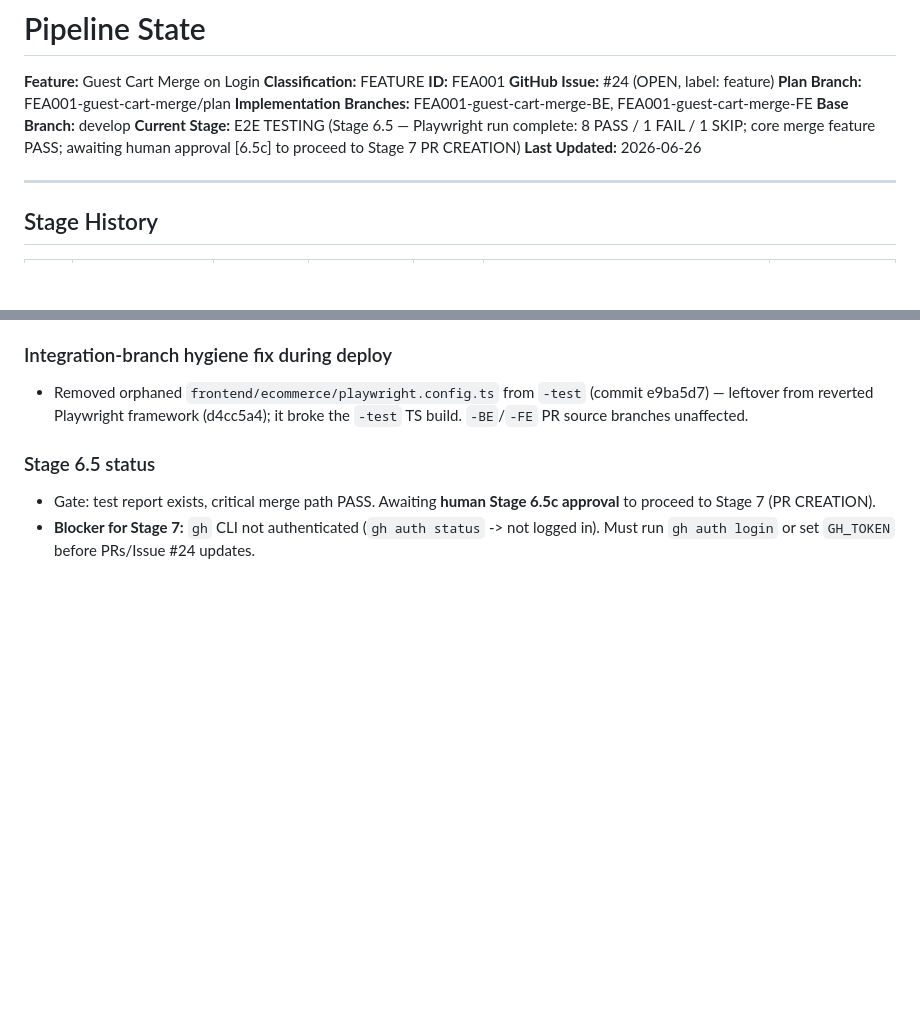
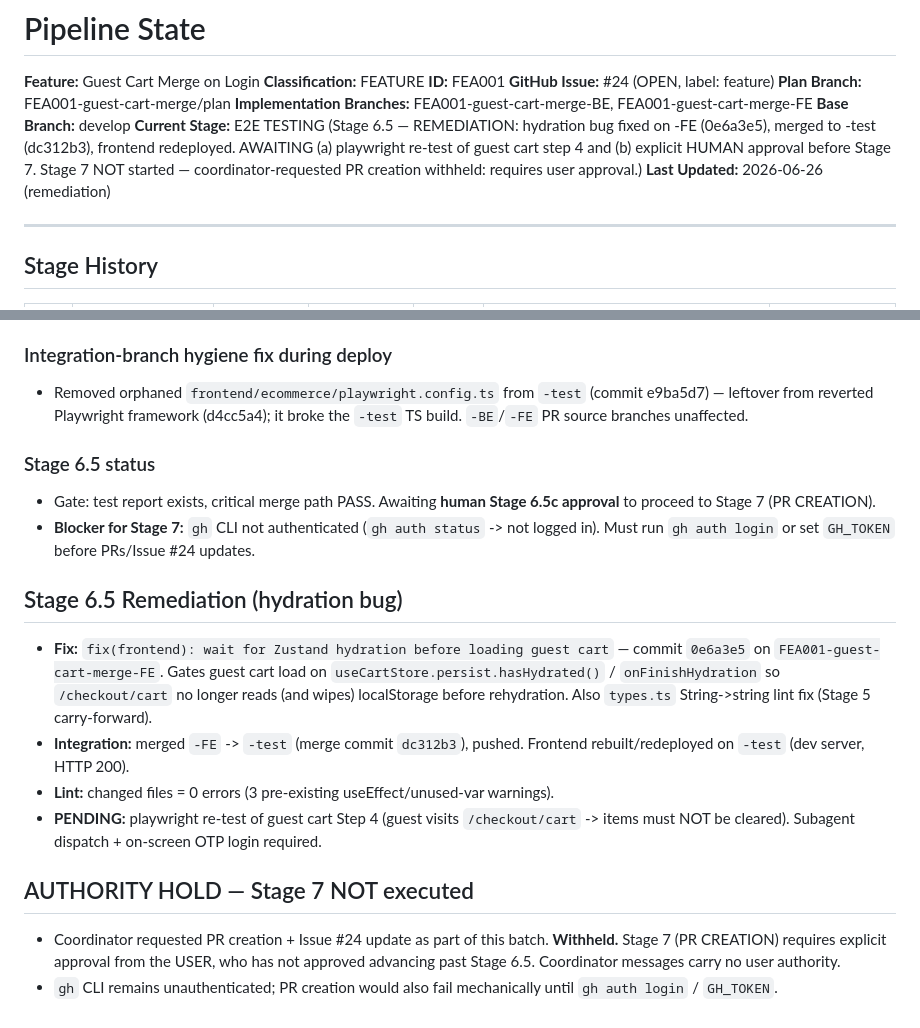
Before and after one commit to Trishita12345/fullstack-e-commerce-app, a Markdown page: .claude/docs/pipeline-state.md, 2 parts joined by grey strips. Rendered like a GitHub page; blank space fills up the shorter version.

Commit message:
docs(FEA001): Stage 6.5 remediation (hydration fix) + Stage 7 authority hold
Records the guest-cart hydration fix (0e6a3e5) merged into -test, frontend
redeploy, and that Stage 7 PR creation is withheld pending explicit user
approval (not coordinator approval).

Co-Authored-By: Claude Sonnet 4.6 <noreply@anthropic.com>

```diff
--- a/.claude/docs/pipeline-state.md
+++ b/.claude/docs/pipeline-state.md
@@ -7,8 +7,8 @@
 **Plan Branch:** FEA001-guest-cart-merge/plan
 **Implementation Branches:** FEA001-guest-cart-merge-BE, FEA001-guest-cart-merge-FE
 **Base Branch:** develop
-**Current Stage:** E2E TESTING (Stage 6.5 — Playwright run complete: 8 PASS / 1 FAIL / 1 SKIP; core merge feature PASS; awaiting human approval [6.5c] to proceed to Stage 7 PR CREATION)
-**Last Updated:** 2026-06-26
+**Current Stage:** E2E TESTING (Stage 6.5 — REMEDIATION: hydration bug fixed on -FE (0e6a3e5), merged to -test (dc312b3), frontend redeployed. AWAITING (a) playwright re-test of guest cart step 4 and (b) explicit HUMAN approval before Stage 7. Stage 7 NOT started — coordinator-requested PR creation withheld: requires user approval.)
+**Last Updated:** 2026-06-26 (remediation)
 
 ---
 
@@ -143,3 +143,16 @@
 ### Stage 6.5 status
 - Gate: test report exists, critical merge path PASS. Awaiting **human Stage 6.5c approval** to proceed to Stage 7 (PR CREATION).
 - **Blocker for Stage 7:** `gh` CLI not authenticated (`gh auth status` -> not logged in). Must run `gh auth login` or set `GH_TOKEN` before PRs/Issue #24 updates.
+
+## Stage 6.5 Remediation (hydration bug)
+
+- **Fix:** `fix(frontend): wait for Zustand hydration before loading guest cart` — commit `0e6a3e5` on `FEA001-guest-cart-merge-FE`.
+  Gates guest cart load on `useCartStore.persist.hasHydrated()` / `onFinishHydration` so `/checkout/cart` no longer reads (and wipes) localStorage before rehydration. Also `types.ts` String->string lint fix (Stage 5 carry-forward).
+- **Integration:** merged `-FE` -> `-test` (merge commit `dc312b3`), pushed. Frontend rebuilt/redeployed on `-test` (dev server, HTTP 200).
+- **Lint:** changed files = 0 errors (3 pre-existing useEffect/unused-var warnings).
+- **PENDING:** playwright re-test of guest cart Step 4 (guest visits `/checkout/cart` -> items must NOT be cleared). Subagent dispatch + on-screen OTP login required.
+
+## AUTHORITY HOLD — Stage 7 NOT executed
+
+- Coordinator requested PR creation + Issue #24 update as part of this batch. **Withheld.** Stage 7 (PR CREATION) requires explicit approval from the USER, who has not approved advancing past Stage 6.5. Coordinator messages carry no user authority.
+- `gh` CLI remains unauthenticated; PR creation would also fail mechanically until `gh auth login` / `GH_TOKEN`.
```
